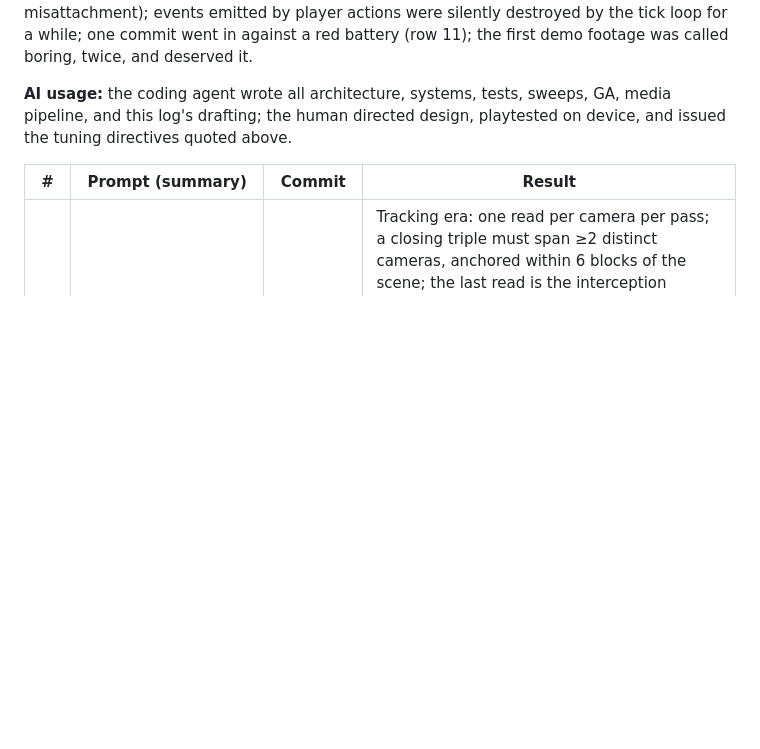
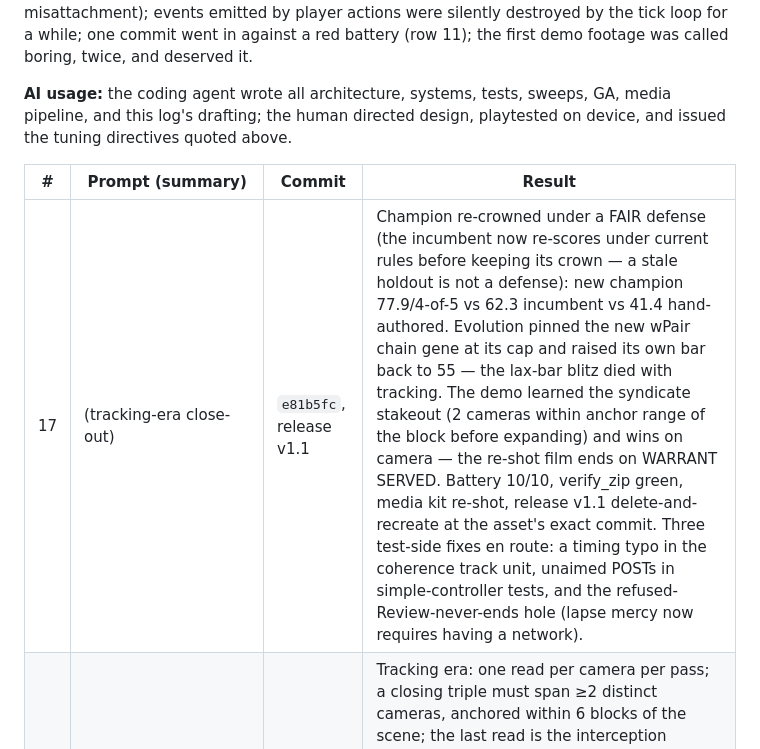
Before and after one commit to JamesDavid/Blindspot, a Markdown page: buildlog.md, the part around the change. Drawn GitHub-style; blank space fills up the shorter version.

Commit message:
docs: build log rows 16-17 (tracking era)

```diff
--- a/buildlog.md
+++ b/buildlog.md
@@ -56,6 +56,7 @@ A running record kept during the build. Prompt-built with an AI coding agent
 
 | # | Prompt (summary) | Commit | Result |
 |---|---|---|---|
+| 17 | (tracking-era close-out) | `e81b5fc`, release v1.1 | Champion re-crowned under a FAIR defense (the incumbent now re-scores under current rules before keeping its crown — a stale holdout is not a defense): new champion 77.9/4-of-5 vs 62.3 incumbent vs 41.4 hand-authored. Evolution pinned the new wPair chain gene at its cap and raised its own bar back to 55 — the lax-bar blitz died with tracking. The demo learned the syndicate stakeout (2 cameras within anchor range of the block before expanding) and wins on camera — the re-shot film ends on WARRANT SERVED. Battery 10/10, verify_zip green, media kit re-shot, release v1.1 delete-and-recreate at the asset's exact commit. Three test-side fixes en route: a timing typo in the coherence track unit, unaimed POSTs in simple-controller tests, and the refused-Review-never-ends hole (lapse mercy now requires having a network). |
 | 16 | *"the same camera shouldn't get one car 3 times in a few seconds — it should require multiple cameras across the city that help track, from scene of crime area to where they are caught"* + *"Should each criminal be running its own ai/ga with different tuning parameters?"* | `56fafef` | Tracking era: one read per camera per pass; a closing triple must span ≥2 distinct cameras, anchored within 6 blocks of the scene; the last read is the interception ("Tracked and taken down outside the bank"). That re-priced EVERYTHING: closures collapsed to 2-3/match until three structural answers landed — suspects make a second run mid-lifetime ("Seen again near the grocery store"), clearance judges only files the network engaged (≥2 leads; mercy gated on actually having cameras, which is also what lets a refused Review still end), and payouts x1.5 because a conviction now costs a chain. Per-criminal AI: yes, but as legible sampled traits (learn/avoid/bold per crew, syndicate skews professional), not a runtime GA per criminal — §30's power-to-legibility rule. Trial player grew a wPair chain-building gene; champion re-evolving. Fixed en route: shift-5 Fixer now pre-positioned at the telegraph (a well-covered board used to close the case before he arrived). |
 | 15 | *"There needs to be different car types… different colors, broken windshields, car damage. There needs to be recognizable parts of town like bank, apartments, houses, office buildings, grocery store, downtown. Crimes should be more specific as well as tips — 'Saw a red car rob the bank!'"* + *"Cameras should be quadrant based and get occluded by buildings — like the bolt weapon [fixed-sector batteries] in the previous prototype"* | (this session) | Car identity (6 types, 10 colours, damage traits) deterministic from the plate — the same car in traffic, in the stills, and in the witness's mouth. Districts ring outward (downtown towers, ledged apartments, pitched-roof houses) with signed landmarks (BANK columns, flat GROCERY, mast-topped OFFICES); crimes take their kind from where they land; every tip quotes the witness ("saw a RED SUV rob THE BANK!"), vague sometimes on purpose. POST became quadrant-aimed at placement (two adjacent rays, ↺ ↻, aim ticks on the unit), vision strictly along street corridors — the fixed-sector doctrine. The mechanics change re-priced everything again: POST 40→30 for the halved sector, champion re-evolved under the new rules. |
 | 14 | *"how do I make an informed decision — right now it seems like random lucky guess… does it show the images captured of the car and plate? we can see if the car description matches or if the plate was obscured"* | `d51fe86` (+docs `8e76b28`) | The case file: tapping a contested card opens an evidence sheet with a procedurally drawn camera still per read — the ACTUAL photographed car in its real colour, the plate as OCR'd with characters smudged in proportion to confidence, rain streaks, lens-foul smears, headings, and ⚠ cross-refs between frames that cannot be one vehicle. Misattached reads are low-confidence by construction, so their frames are murky — the tell is real but probabilistic, preserving "enough to reason with, never enough to be sure." Reads now stamp camera condition/rain/heading at capture. The demo opens the file and visibly reads it before ruling. Battery green incl. browser pair. |
```
